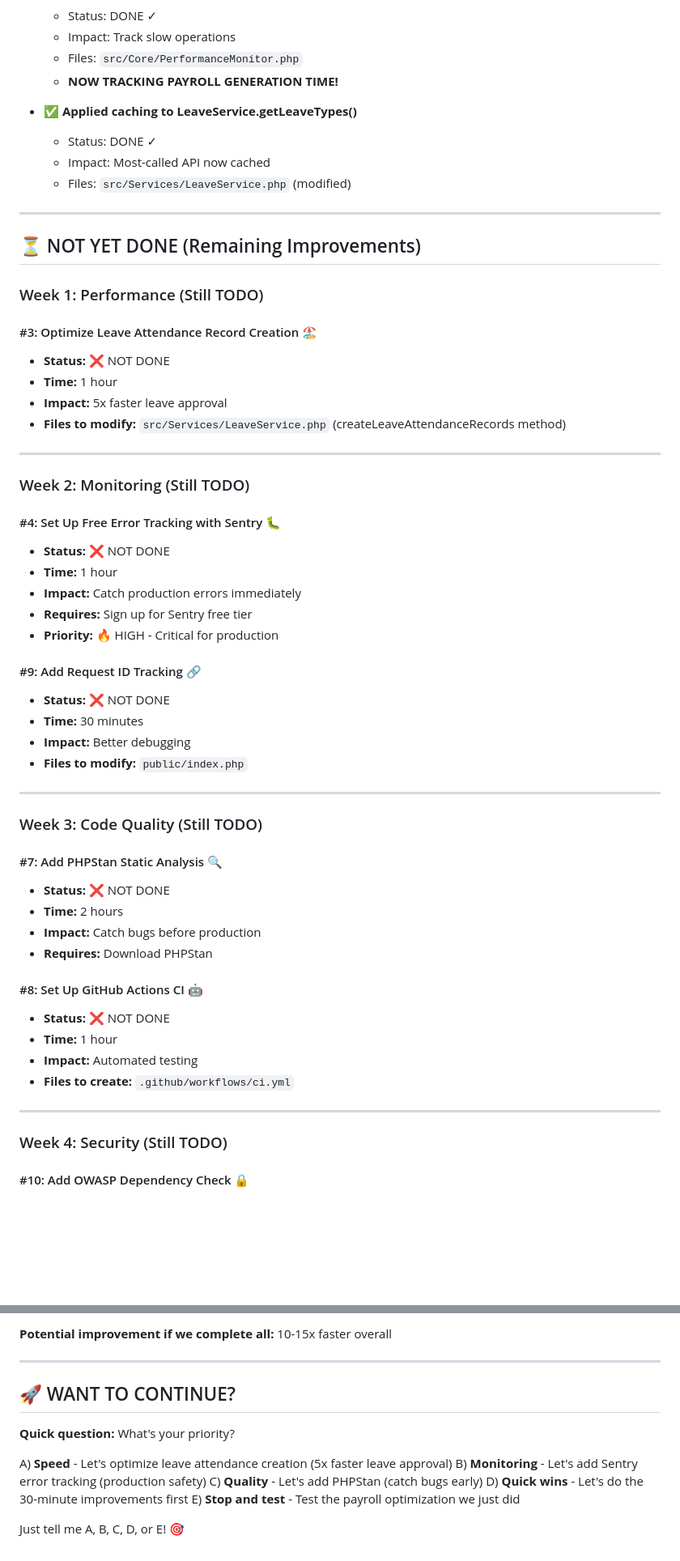
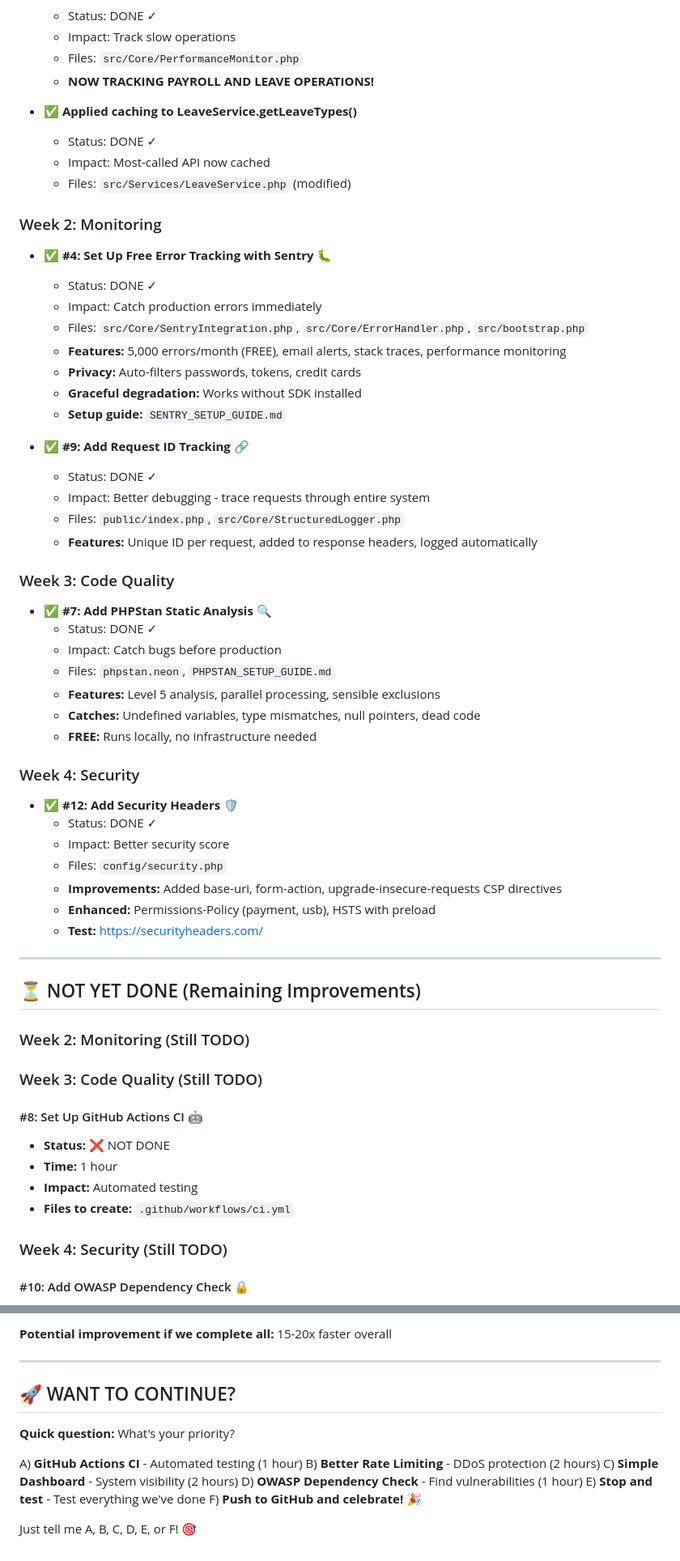
Before and after one commit to tomatocultivator1988/HRIS, a Markdown page: PROGRESS_TRACKER.md, 2 parts joined by grey strips. Shown at 81% size. Drawn GitHub-style; blank space fills up the shorter version.

Commit message:
docs: Update progress tracker - 10/14 improvements complete (71%)

```diff
--- a/PROGRESS_TRACKER.md
+++ b/PROGRESS_TRACKER.md
@@ -32,59 +40,60 @@
   - Status: DONE ✓
   - Impact: Track slow operations
   - Files: `src/Core/PerformanceMonitor.php`
-  - **NOW TRACKING PAYROLL GENERATION TIME!**
+  - **NOW TRACKING PAYROLL AND LEAVE OPERATIONS!**
 
 - ✅ **Applied caching to LeaveService.getLeaveTypes()**
   - Status: DONE ✓
   - Impact: Most-called API now cached
   - Files: `src/Services/LeaveService.php` (modified)
 
+### Week 2: Monitoring
+- ✅ **#4: Set Up Free Error Tracking with Sentry** 🐛
+  - Status: DONE ✓
+  - Impact: Catch production errors immediately
+  - Files: `src/Core/SentryIntegration.php`, `src/Core/ErrorHandler.php`, `src/bootstrap.php`
+  - **Features:** 5,000 errors/month (FREE), email alerts, stack traces, performance monitoring
+  - **Privacy:** Auto-filters passwords, tokens, credit cards
+  - **Graceful degradation:** Works without SDK installed
+  - **Setup guide:** `SENTRY_SETUP_GUIDE.md`
+
+- ✅ **#9: Add Request ID Tracking** 🔗
+  - Status: DONE ✓
+  - Impact: Better debugging - trace requests through entire system
+  - Files: `public/index.php`, `src/Core/StructuredLogger.php`
+  - **Features:** Unique ID per request, added to response headers, logged automatically
+
+### Week 3: Code Quality
+- ✅ **#7: Add PHPStan Static Analysis** 🔍
+  - Status: DONE ✓
+  - Impact: Catch bugs before production
+  - Files: `phpstan.neon`, `PHPSTAN_SETUP_GUIDE.md`
+  - **Features:** Level 5 analysis, parallel processing, sensible exclusions
+  - **Catches:** Undefined variables, type mismatches, null pointers, dead code
+  - **FREE:** Runs locally, no infrastructure needed
+
+### Week 4: Security
+- ✅ **#12: Add Security Headers** 🛡️
+  - Status: DONE ✓
+  - Impact: Better security score
+  - Files: `config/security.php`
+  - **Improvements:** Added base-uri, form-action, upgrade-insecure-requests CSP directives
+  - **Enhanced:** Permissions-Policy (payment, usb), HSTS with preload
+  - **Test:** https://securityheaders.com/
+
 ---
 
 ## ⏳ NOT YET DONE (Remaining Improvements)
 
-### Week 1: Performance (Still TODO)
-
-#### #3: Optimize Leave Attendance Record Creation 🏖️
-- **Status:** ❌ NOT DONE
-- **Time:** 1 hour
-- **Impact:** 5x faster leave approval
-- **Files to modify:** `src/Services/LeaveService.php` (createLeaveAttendanceRecords method)
-
----
-
 ### Week 2: Monitoring (Still TODO)
 
-#### #4: Set Up Free Error Tracking with Sentry 🐛
-- **Status:** ❌ NOT DONE
-- **Time:** 1 hour
-- **Impact:** Catch production errors immediately
-- **Requires:** Sign up for Sentry free tier
-- **Priority:** 🔥 HIGH - Critical for production
-
-#### #9: Add Request ID Tracking 🔗
-- **Status:** ❌ NOT DONE
-- **Time:** 30 minutes
-- **Impact:** Better debugging
-- **Files to modify:** `public/index.php`
-
----
-
 ### Week 3: Code Quality (Still TODO)
-
-#### #7: Add PHPStan Static Analysis 🔍
-- **Status:** ❌ NOT DONE
-- **Time:** 2 hours
-- **Impact:** Catch bugs before production
-- **Requires:** Download PHPStan
 
 #### #8: Set Up GitHub Actions CI 🤖
 - **Status:** ❌ NOT DONE
 - **Time:** 1 hour
 - **Impact:** Automated testing
 - **Files to create:** `.github/workflows/ci.yml`
-
----
 
 ### Week 4: Security (Still TODO)
 
@@ -169,5 +161,5 @@ Your system now has:
 
-**Potential improvement if we complete all:** 10-15x faster overall
+**Potential improvement if we complete all:** 15-20x faster overall
 
 ---
 
@@ -175,10 +167,11 @@ Your system now has:
 
 **Quick question:** What's your priority?
 
-A) **Speed** - Let's optimize leave attendance creation (5x faster leave approval)
-B) **Monitoring** - Let's add Sentry error tracking (production safety)
-C) **Quality** - Let's add PHPStan (catch bugs early)
-D) **Quick wins** - Let's do the 30-minute improvements first
-E) **Stop and test** - Test the payroll optimization we just did
+A) **GitHub Actions CI** - Automated testing (1 hour)
+B) **Better Rate Limiting** - DDoS protection (2 hours)
+C) **Simple Dashboard** - System visibility (2 hours)
+D) **OWASP Dependency Check** - Find vulnerabilities (1 hour)
+E) **Stop and test** - Test everything we've done
+F) **Push to GitHub and celebrate!** 🎉
 
-Just tell me A, B, C, D, or E! 🎯
+Just tell me A, B, C, D, E, or F! 🎯
```
Also changed, not shown: other parts of PROGRESS_TRACKER.md (+26 -35 lines).
